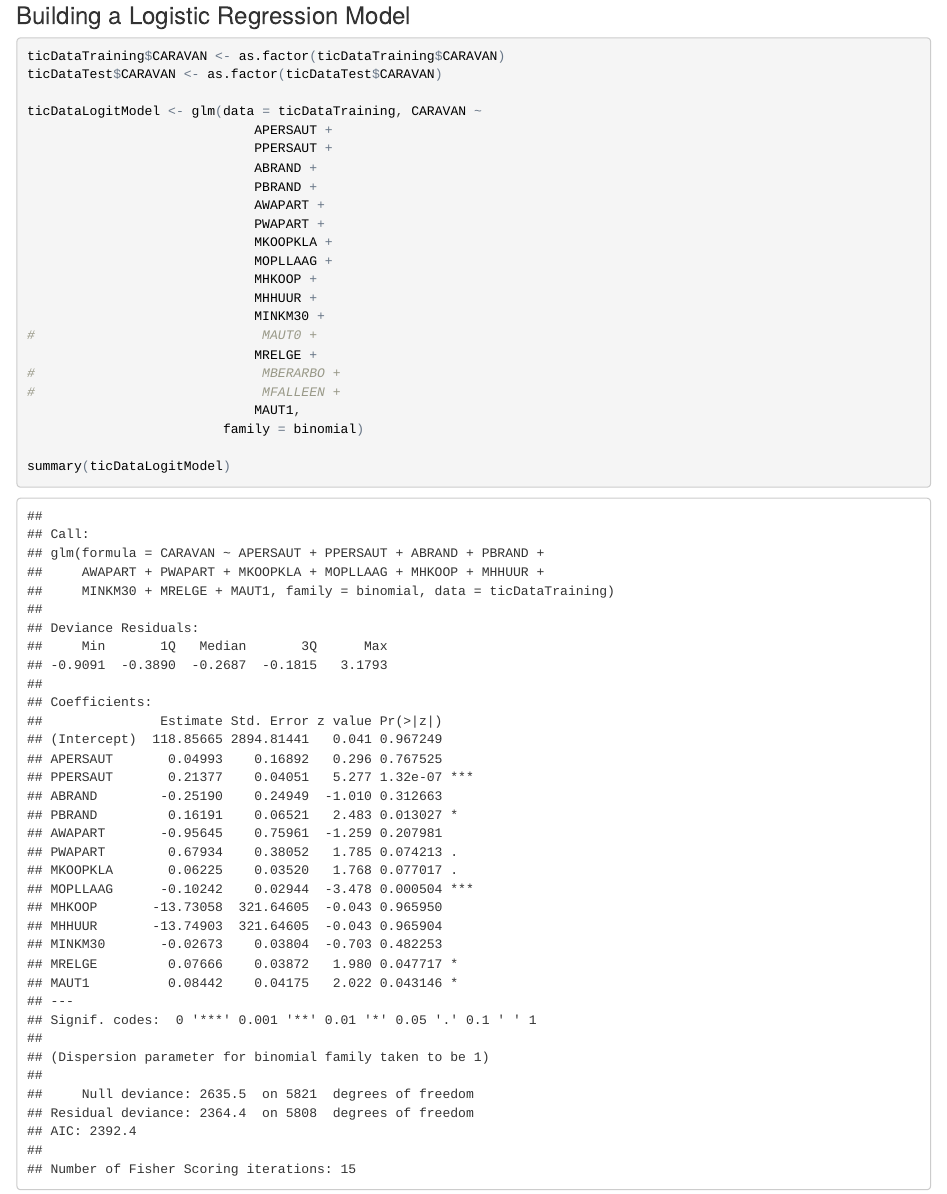
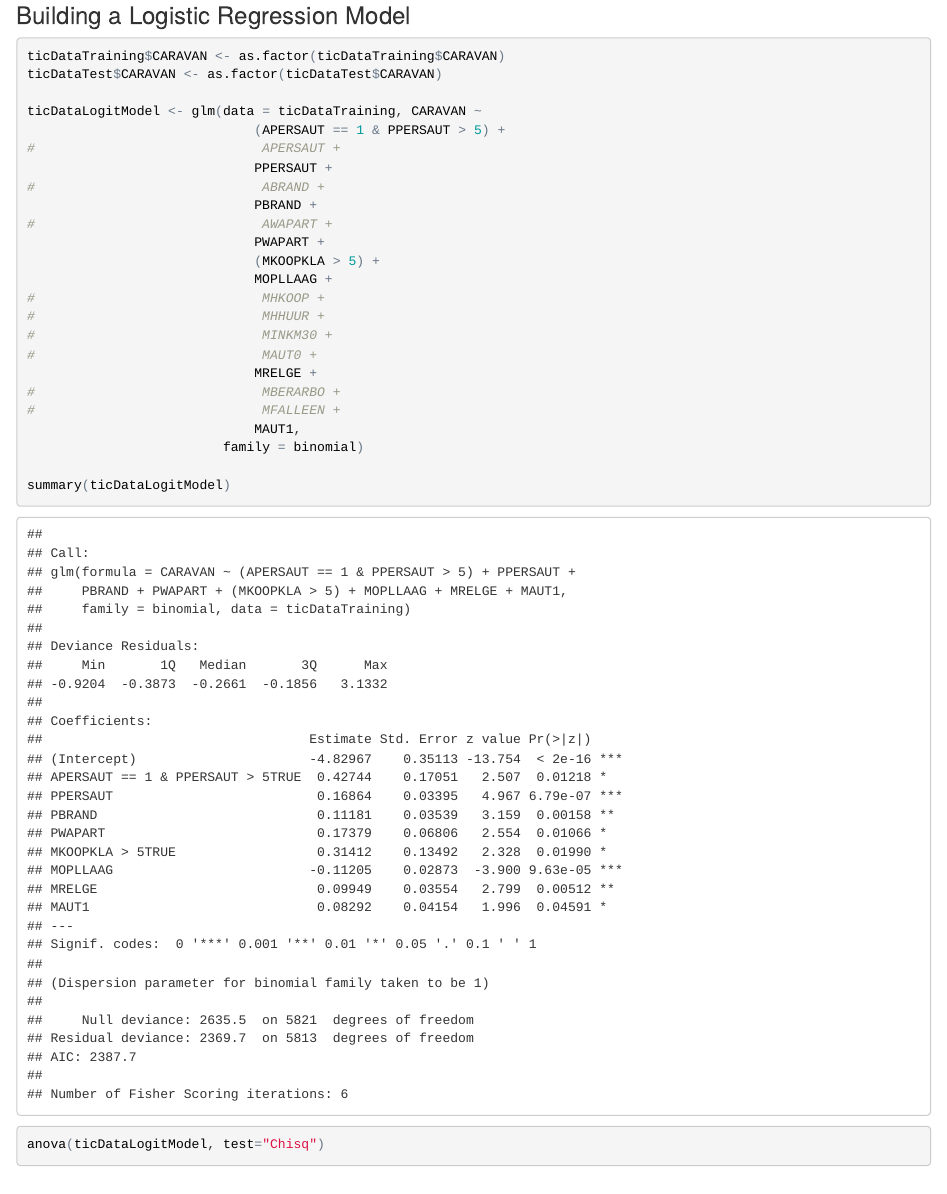
Before and after one commit to vaqm2/SpringBoard, an R Markdown document (CapstoneProject/CapstoneProject.Rmd): the page in a window 1100 px wide, from 8840 px down. The pictures show the output file CapstoneProject/CapstoneProject.html that the author committed with the source, opened offline.

Commit message:
Modified the regression equation

```diff
--- a/CapstoneProject/CapstoneProject.Rmd
+++ b/CapstoneProject/CapstoneProject.Rmd
@@ -1323,17 +1323,18 @@ ticDataTraining$CARAVAN <- as.factor(ticDataTraining$CARAVAN)
 ticDataTest$CARAVAN <- as.factor(ticDataTest$CARAVAN)
 
 ticDataLogitModel <- glm(data = ticDataTraining, CARAVAN ~
-                             APERSAUT +
+                             (APERSAUT == 1 & PPERSAUT > 5) +
+#                             APERSAUT +
                              PPERSAUT +
-                             ABRAND +
+#                             ABRAND +
                              PBRAND +
-                             AWAPART +
+#                             AWAPART +
                              PWAPART +
-                             MKOOPKLA +
+                             (MKOOPKLA > 5) +
                              MOPLLAAG +
-                             MHKOOP +
-                             MHHUUR +
-                             MINKM30 +
+#                             MHKOOP +
+#                             MHHUUR +
+#                             MINKM30 +
 #                             MAUT0 +
                              MRELGE +
 #                             MBERARBO +
```
Also changed, not shown: CapstoneProject/CapstoneProject.html, CapstoneProject/CapstoneProject.md, CapstoneProject/CapstoneProject_files/figure-html/unnamed-chunk-6-1.png, CapstoneProject/CapstoneProject_files/figure-html/unnamed-chunk-7-1.png, CapstoneProject/CapstoneProject_files/figure-html/unnamed-chunk-8-1.png, CapstoneProject/CapstoneProject_files/figure-html/unnamed-chunk-9-1.png, CapstoneProject/CapstoneProject.Rmd (2 more changed lines).
